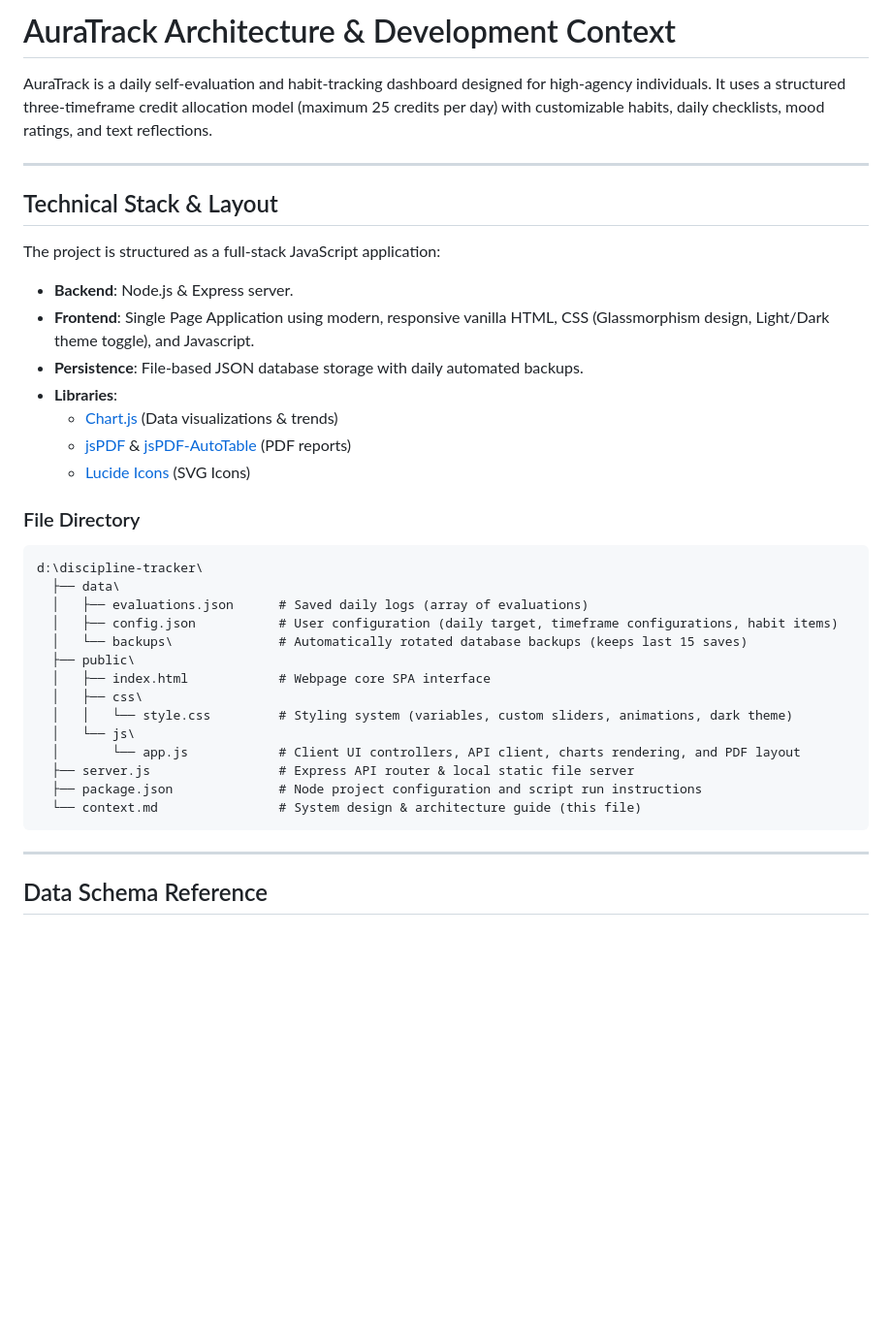
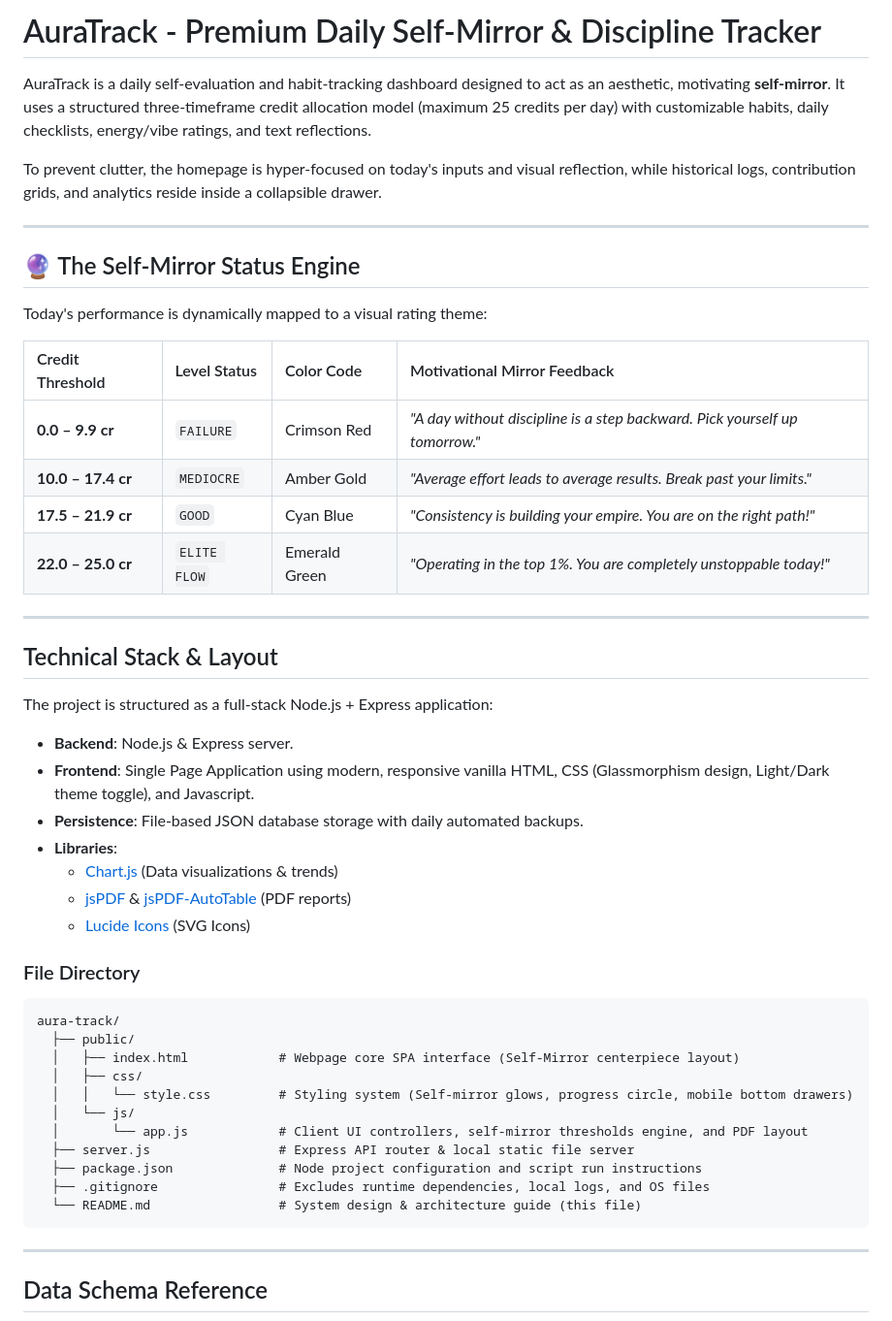
Before and after one commit to fazalzama77-sys/evaluation-center, a Markdown page: README.md, the part around the change. Shown at 97% size. Rendered like a GitHub page; blank space fills up the shorter version.

````diff
--- a/README.md
+++ b/README.md
@@ -1,12 +1,27 @@
-# AuraTrack Architecture & Development Context
+# AuraTrack - Premium Daily Self-Mirror & Discipline Tracker
 
-AuraTrack is a daily self-evaluation and habit-tracking dashboard designed for high-agency individuals. It uses a structured three-timeframe credit allocation model (maximum 25 credits per day) with customizable habits, daily checklists, mood ratings, and text reflections.
+AuraTrack is a daily self-evaluation and habit-tracking dashboard designed to act as an aesthetic, motivating **self-mirror**. It uses a structured three-timeframe credit allocation model (maximum 25 credits per day) with customizable habits, daily checklists, energy/vibe ratings, and text reflections.
+
+To prevent clutter, the homepage is hyper-focused on today's inputs and visual reflection, while historical logs, contribution grids, and analytics reside inside a collapsible drawer.
+
+---
+
+## 🔮 The Self-Mirror Status Engine
+
+Today's performance is dynamically mapped to a visual rating theme:
+
+| Credit Threshold | Level Status | Color Code | Motivational Mirror Feedback |
+| :--- | :--- | :--- | :--- |
+| **0.0 – 9.9 cr** | `FAILURE` | Crimson Red | *"A day without discipline is a step backward. Pick yourself up tomorrow."* |
+| **10.0 – 17.4 cr** | `MEDIOCRE` | Amber Gold | *"Average effort leads to average results. Break past your limits."* |
+| **17.5 – 21.9 cr** | `GOOD` | Cyan Blue | *"Consistency is building your empire. You are on the right path!"* |
+| **22.0 – 25.0 cr** | `ELITE FLOW` | Emerald Green | *"Operating in the top 1%. You are completely unstoppable today!"* |
 
 ---
 
 ## Technical Stack & Layout
 
-The project is structured as a full-stack JavaScript application:
+The project is structured as a full-stack Node.js + Express application:
 
 - **Backend**: Node.js & Express server.
 - **Frontend**: Single Page Application using modern, responsive vanilla HTML, CSS (Glassmorphism design, Light/Dark theme toggle), and Javascript.
@@ -19,20 +34,17 @@ The project is structured as a full-stack JavaScript application:
 ### File Directory
 
 ```
-d:\discipline-tracker\
-  ├── data\
-  │   ├── evaluations.json      # Saved daily logs (array of evaluations)
-  │   ├── config.json           # User configuration (daily target, timeframe configurations, habit items)
-  │   └── backups\              # Automatically rotated database backups (keeps last 15 saves)
-  ├── public\
-  │   ├── index.html            # Webpage core SPA interface
-  │   ├── css\
-  │   │   └── style.css         # Styling system (variables, custom sliders, animations, dark theme)
-  │   └── js\
-  │       └── app.js            # Client UI controllers, API client, charts rendering, and PDF layout
+aura-track/
+  ├── public/
+  │   ├── index.html            # Webpage core SPA interface (Self-Mirror centerpiece layout)
+  │   ├── css/
+  │   │   └── style.css         # Styling system (Self-mirror glows, progress circle, mobile bottom drawers)
+  │   └── js/
+  │       └── app.js            # Client UI controllers, self-mirror thresholds engine, and PDF layout
   ├── server.js                 # Express API router & local static file server
   ├── package.json              # Node project configuration and script run instructions
-  └── context.md                # System design & architecture guide (this file)
+  ├── .gitignore                # Excludes runtime dependencies, local logs, and OS files
+  └── README.md                 # System design & architecture guide (this file)
 ```
 
 ---
````
